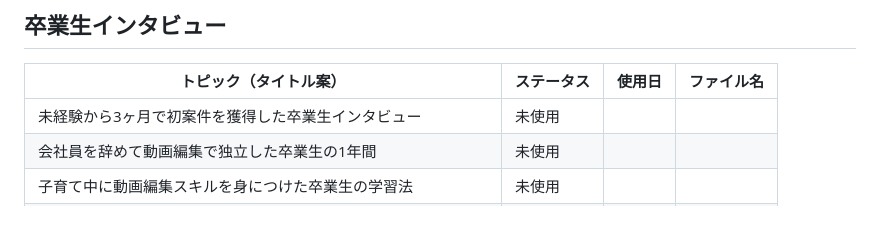
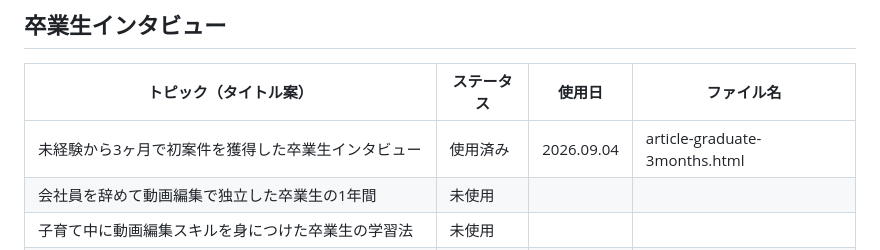
Before and after one commit to nagashimakentaro116-hub/kikkake-media, a Markdown page: CONTENT_PLAN.md, the part around the change. GitHub-like rendering; blank space fills up the shorter version.

Commit message:
Update content plan: mark 1 topic as used
Co-Authored-By: Claude Sonnet 5 <noreply@anthropic.com>
Claude-Session: https://claude.ai/code/session_01K5yyjHdWvdN4CnjRuMmnTH

```diff
--- a/CONTENT_PLAN.md
+++ b/CONTENT_PLAN.md
@@ -44,7 +44,7 @@
 
 | トピック（タイトル案） | ステータス | 使用日 | ファイル名 |
 |---|---|---|---|
-| 未経験から3ヶ月で初案件を獲得した卒業生インタビュー | 未使用 | | |
+| 未経験から3ヶ月で初案件を獲得した卒業生インタビュー | 使用済み | 2026.09.04 | article-graduate-3months.html |
 | 会社員を辞めて動画編集で独立した卒業生の1年間 | 未使用 | | |
 | 子育て中に動画編集スキルを身につけた卒業生の学習法 | 未使用 | | |
 | 動画編集からモーショングラフィックスに広げた卒業生の話 | 未使用 | | |
```
